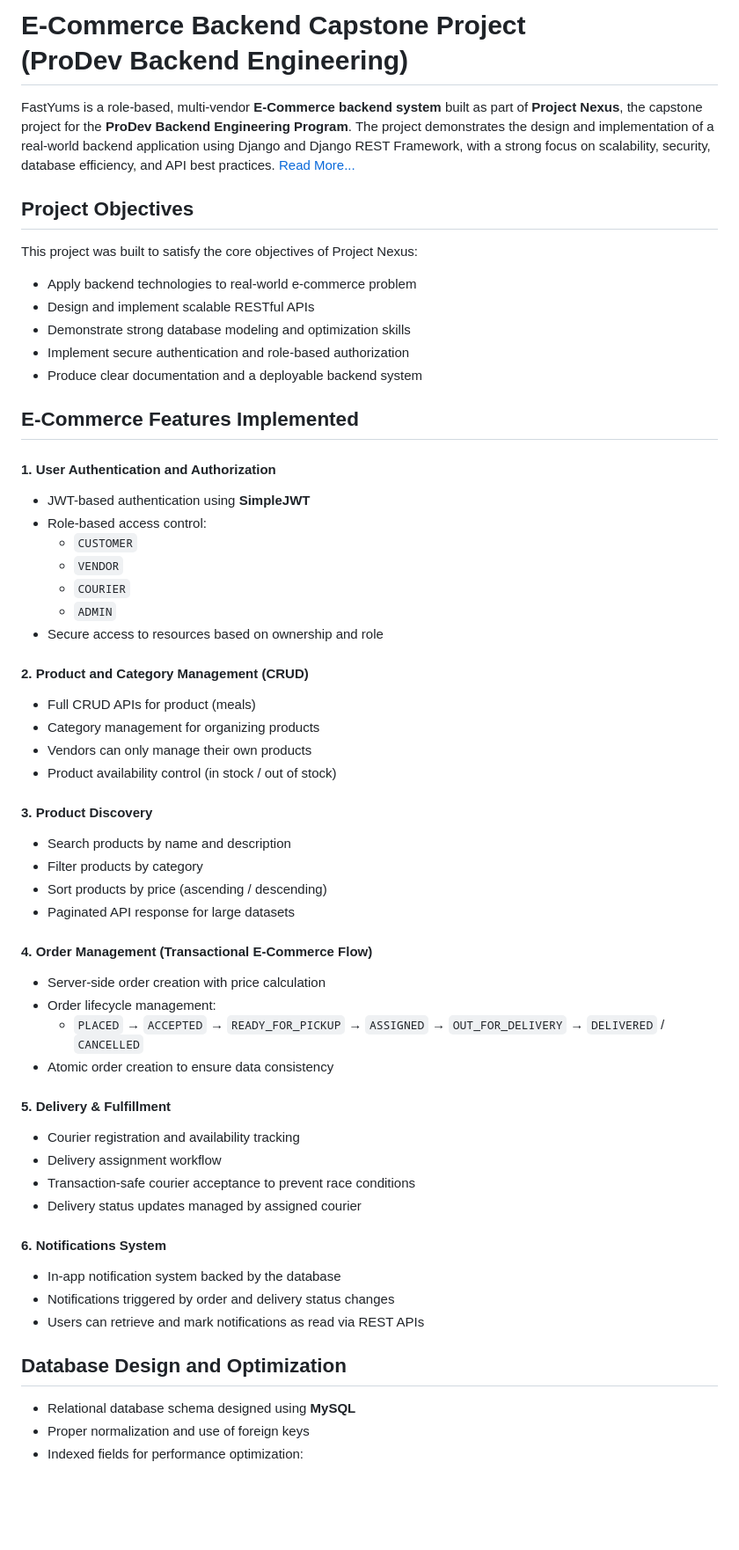
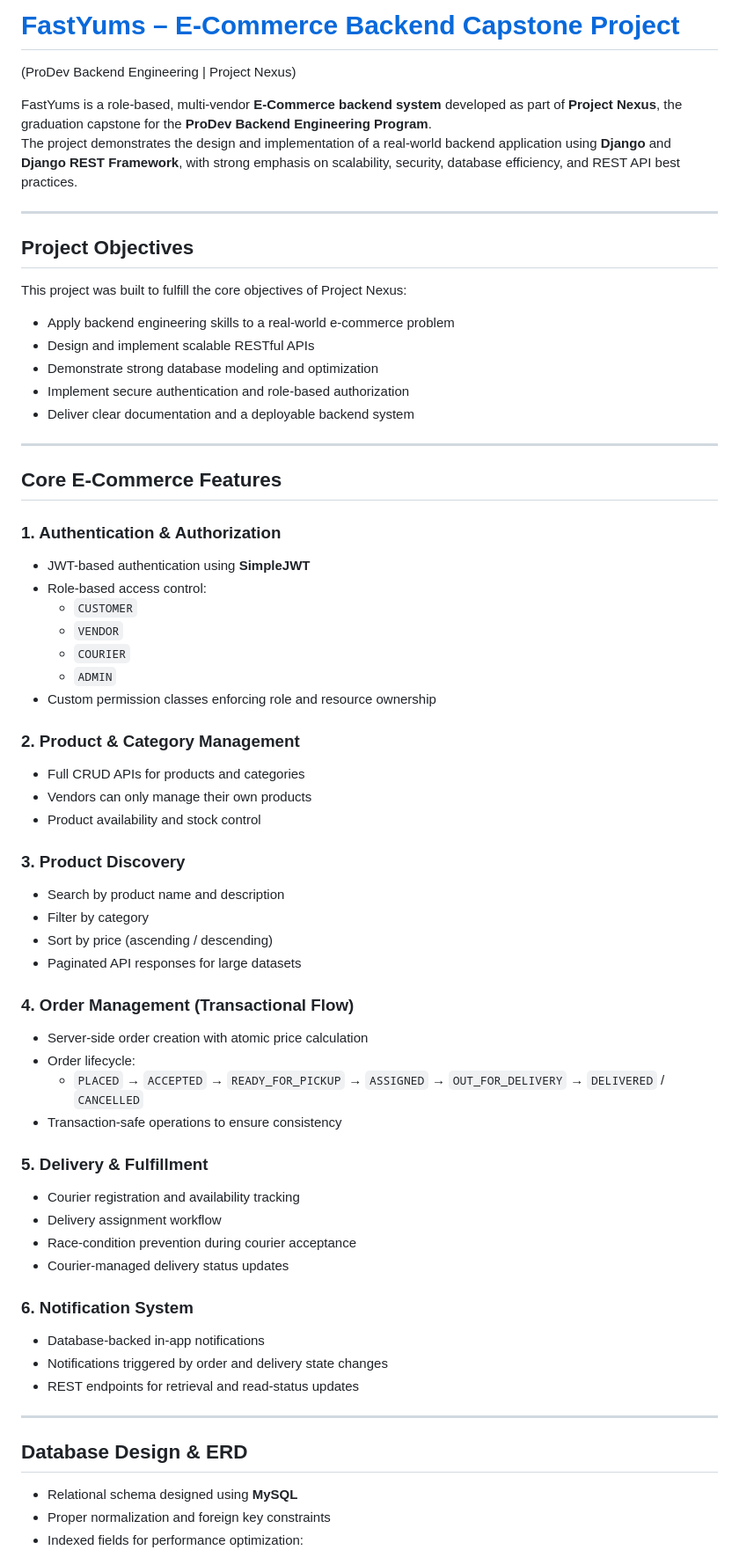
Before and after one commit to lexStack3/alx-project-nexus, a Markdown page: README.md, the part around one of its changes. Shown at 88% size. GitHub-like rendering; blank space fills up the shorter version.

```diff
--- a/README.md
+++ b/README.md
@@ -1,49 +1,63 @@
-# E-Commerce Backend Capstone Project <br> (ProDev Backend Engineering)
-FastYums is a role-based, multi-vendor **E-Commerce backend system** built as part of **Project Nexus**, the capstone project for the **ProDev Backend Engineering Program**. The project demonstrates the design and implementation of a real-world backend application using Django and Django REST Framework, with a strong focus on scalability, security, database efficiency, and API best practices.
-[Read More...](https://docs.google.com/document/d/1pi-CmkaLidQ-opmqMgSXov6bgMxKdVPXkILOS_m_0Xw/edit?usp=sharing)
+# [FastYums – E-Commerce Backend Capstone Project](https://docs.google.com/document/d/1pi-CmkaLidQ-opmqMgSXov6bgMxKdVPXkILOS_m_0Xw/edit?usp=sharing)
+(ProDev Backend Engineering | Project Nexus)
+
+FastYums is a role-based, multi-vendor **E-Commerce backend system** developed as part of **Project Nexus**, the graduation capstone for the **ProDev Backend Engineering Program**.
+The project demonstrates the design and implementation of a real-world backend application using **Django** and **Django REST Framework**, with strong emphasis on scalability, security, database efficiency, and REST API best practices.
+
+---
+
 ## Project Objectives
-This project was built to satisfy the core objectives of Project Nexus:
-- Apply backend technologies to real-world e-commerce problem
+This project was built to fulfill the core objectives of Project Nexus:
+- Apply backend engineering skills to a real-world e-commerce problem
 - Design and implement scalable RESTful APIs
-- Demonstrate strong database modeling and optimization skills
+- Demonstrate strong database modeling and optimization
 - Implement secure authentication and role-based authorization
-- Produce clear documentation and a deployable backend system
+- Deliver clear documentation and a deployable backend system
 
-## E-Commerce Features Implemented
-#### 1. User Authentication and Authorization
+---
+
+## Core E-Commerce Features
+
+### 1. Authentication & Authorization
 - JWT-based authentication using **SimpleJWT**
 - Role-based access control:
   - `CUSTOMER`
   - `VENDOR`
   - `COURIER`
   - `ADMIN`
-- Secure access to resources based on ownership and role
-#### 2. Product and Category Management (CRUD)
-- Full CRUD APIs for product (meals)
-- Category management for organizing products
+- Custom permission classes enforcing role and resource ownership
+
+### 2. Product & Category Management
+- Full CRUD APIs for products and categories
 - Vendors can only manage their own products
-- Product availability control (in stock / out of stock)
-#### 3. Product Discovery
-- Search products by name and description
-- Filter products by category
-- Sort products by price (ascending / descending)
-- Paginated API response for large datasets
-#### 4. Order Management (Transactional E-Commerce Flow)
-- Server-side order creation with price calculation
-- Order lifecycle management:
+- Product availability and stock control
+
+### 3. Product Discovery
+- Search by product name and description
+- Filter by category
+- Sort by price (ascending / descending)
+- Paginated API responses for large datasets
+
+### 4. Order Management (Transactional Flow)
+- Server-side order creation with atomic price calculation
+- Order lifecycle:
   - `PLACED` → `ACCEPTED` → `READY_FOR_PICKUP` → `ASSIGNED` → `OUT_FOR_DELIVERY` → `DELIVERED` / `CANCELLED`
-- Atomic order creation to ensure data consistency
-#### 5. Delivery & Fulfillment
+- Transaction-safe operations to ensure consistency
+
+### 5. Delivery & Fulfillment
 - Courier registration and availability tracking
 - Delivery assignment workflow
-- Transaction-safe courier acceptance to prevent race conditions
-- Delivery status updates managed by assigned courier
-#### 6. Notifications System
-- In-app notification system backed by the database
-- Notifications triggered by order and delivery status changes
-- Users can retrieve and mark notifications as read via REST APIs
+- Race-condition prevention during courier acceptance
+- Courier-managed delivery status updates
 
-## Database Design and Optimization
-- Relational database schema designed using **MySQL**
-- Proper normalization and use of foreign keys
+### 6. Notification System
+- Database-backed in-app notifications
+- Notifications triggered by order and delivery state changes
+- REST endpoints for retrieval and read-status updates
+
+---
+
+## Database Design & ERD
+- Relational schema designed using **MySQL**
+- Proper normalization and foreign key constraints
 - Indexed fields for performance optimization:
```
Also changed, not shown: other parts of README.md (+73 -40 lines).
